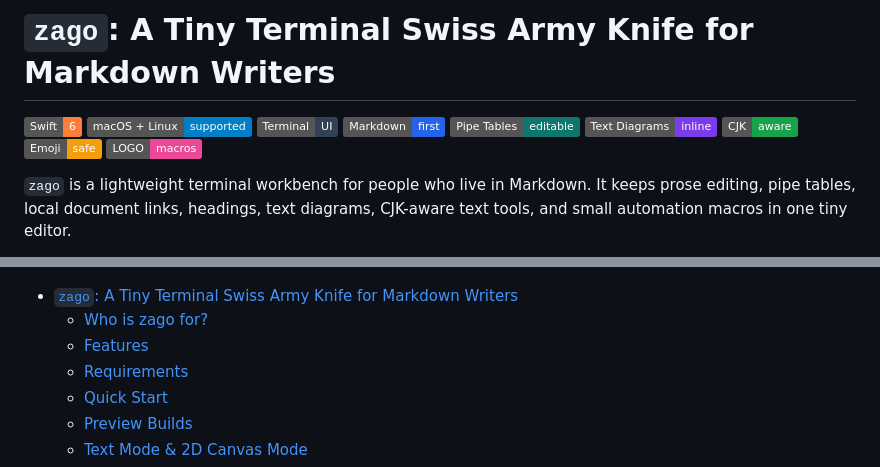
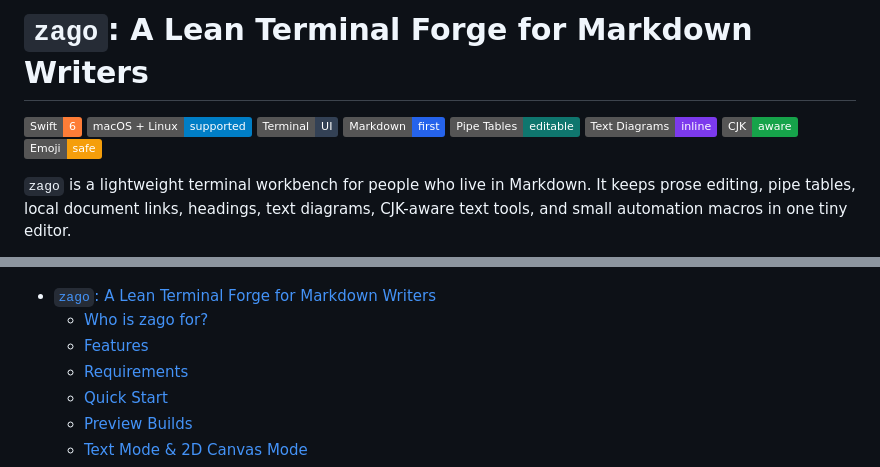
Before and after one commit to zonble/zago, a Markdown page: README.md, 2 parts joined by grey strips. GitHub-like rendering; badges without logos.

Commit message:
Update README to reflect project name change and enhance clarity

```diff
--- a/README.md
+++ b/README.md
@@ -1,4 +1,4 @@
-# `zago`: A Tiny Terminal Swiss Army Knife for Markdown Writers
+# `zago`: A Lean Terminal Forge for Markdown Writers
 
 ![Swift 6](https://img.shields.io/badge/Swift-6-orange)
 ![macOS + Linux](https://img.shields.io/badge/macOS%20%2B%20Linux-supported-blue)
@@ -8,7 +8,6 @@
 ![Diagrams](https://img.shields.io/badge/Text%20Diagrams-inline-7c3aed)
 ![CJK aware](https://img.shields.io/badge/CJK-aware-16a34a)
 ![Emoji safe](https://img.shields.io/badge/Emoji-safe-f59e0b)
-![LOGO macros](https://img.shields.io/badge/LOGO-macros-ec4899)
 
 `zago` is a lightweight terminal workbench for people who live in Markdown.
 It keeps prose editing, pipe tables, local document links, headings, text
@@ -37,7 +36,7 @@ writing, tables, diagrams, and text operations.
 
 ![zago editing a Markdown document with a plain-text diagram and LOGO command output](zago.gif)
 
-- [`zago`: A Tiny Terminal Swiss Army Knife for Markdown Writers](#zago-a-tiny-terminal-swiss-army-knife-for-markdown-writers)
+- [`zago`: A Lean Terminal Forge for Markdown Writers](#zago-a-lean-terminal-forge-for-markdown-writers)
   - [Who is zago for?](#who-is-zago-for)
   - [Features](#features)
   - [Requirements](#requirements)
```
